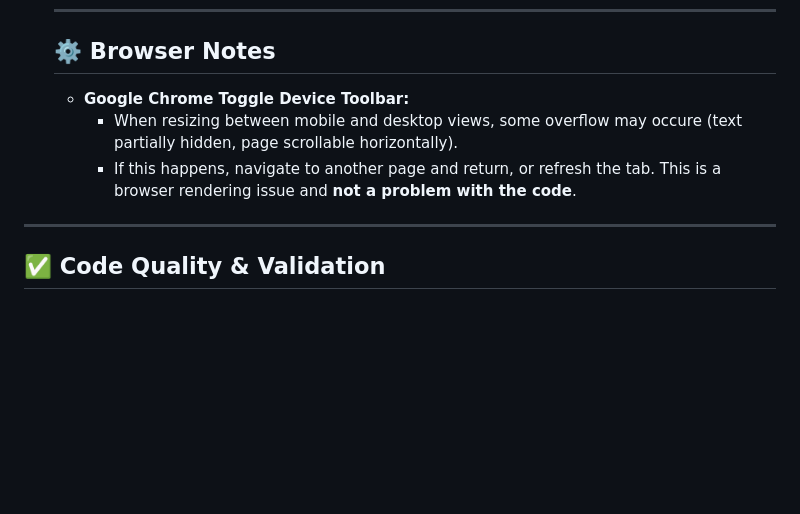
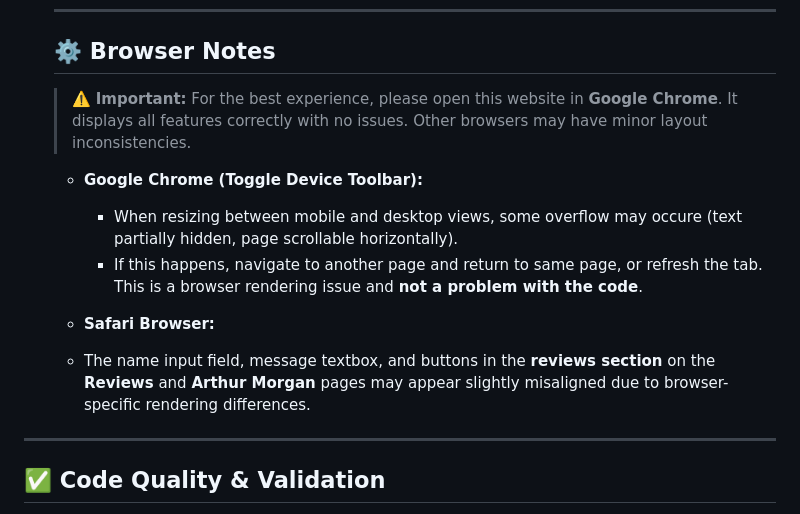
Before and after one commit to JigarBlue/Project-RDR2-Website, a Markdown page: readme.md, the part around the change. Rendered like a GitHub page; blank space fills up the shorter version.

Commit message:
important msg for opening website in browser

```diff
--- a/readme.md
+++ b/readme.md
@@ -44,9 +44,14 @@ An interactive multi-page website built to practice front-end development fundam
   ***
 
   ## ⚙️ Browser Notes
-  - **Google Chrome Toggle Device Toolbar:**
+
+  > ⚠️ **Important:** For the best experience, please open this website in **Google Chrome**. It displays all features correctly with no issues. Other browsers may have minor layout inconsistencies.
+  - **Google Chrome (Toggle Device Toolbar):**
     - When resizing between mobile and desktop views, some overflow may occure (text partially hidden, page scrollable horizontally).
-    - If this happens, navigate to another page and return, or refresh the tab. This is a browser rendering issue and **not a problem with the code**.
+    - If this happens, navigate to another page and return to same page, or refresh the tab. This is a browser rendering issue and **not a problem with the code**.
+
+  - **Safari Browser:**
+  - The name input field, message textbox, and buttons in the **reviews section** on the **Reviews** and **Arthur Morgan** pages may appear slightly misaligned due to browser-specific rendering differences.
 
 ---
 
```
